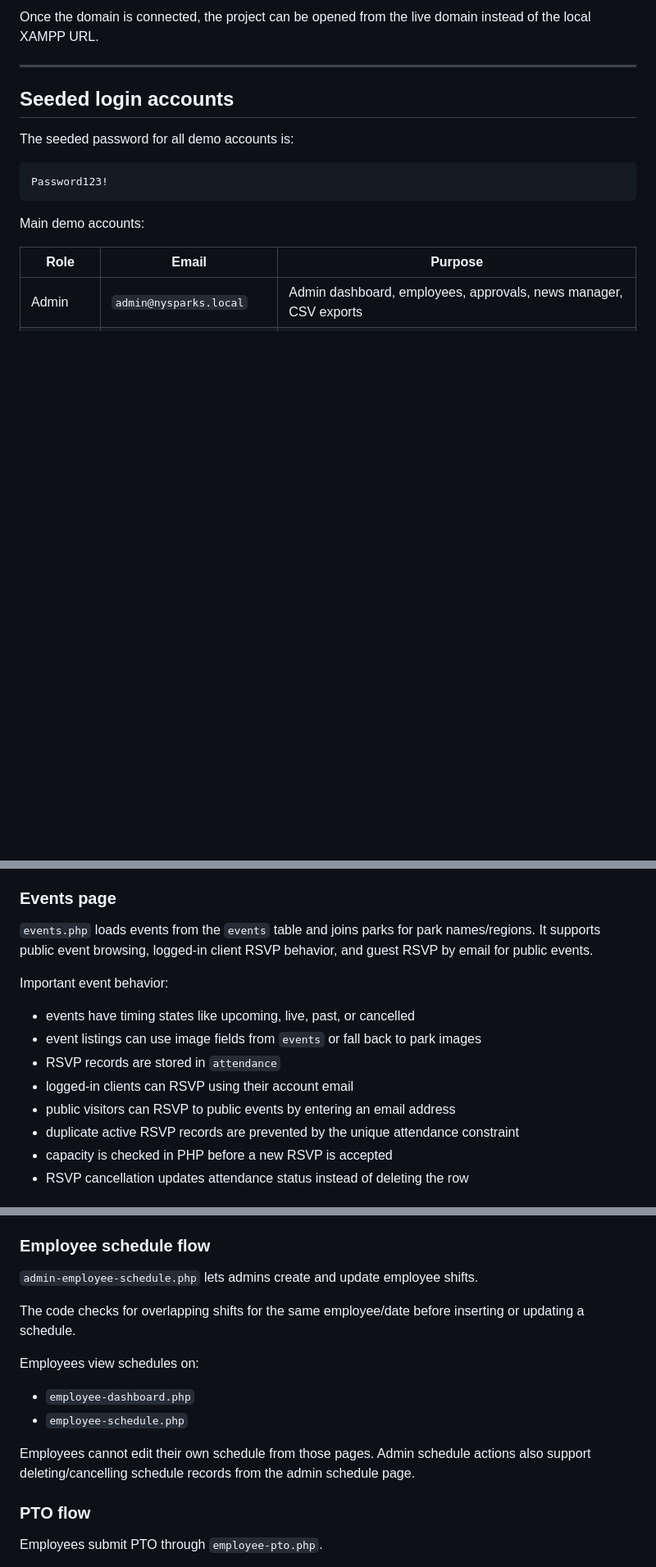
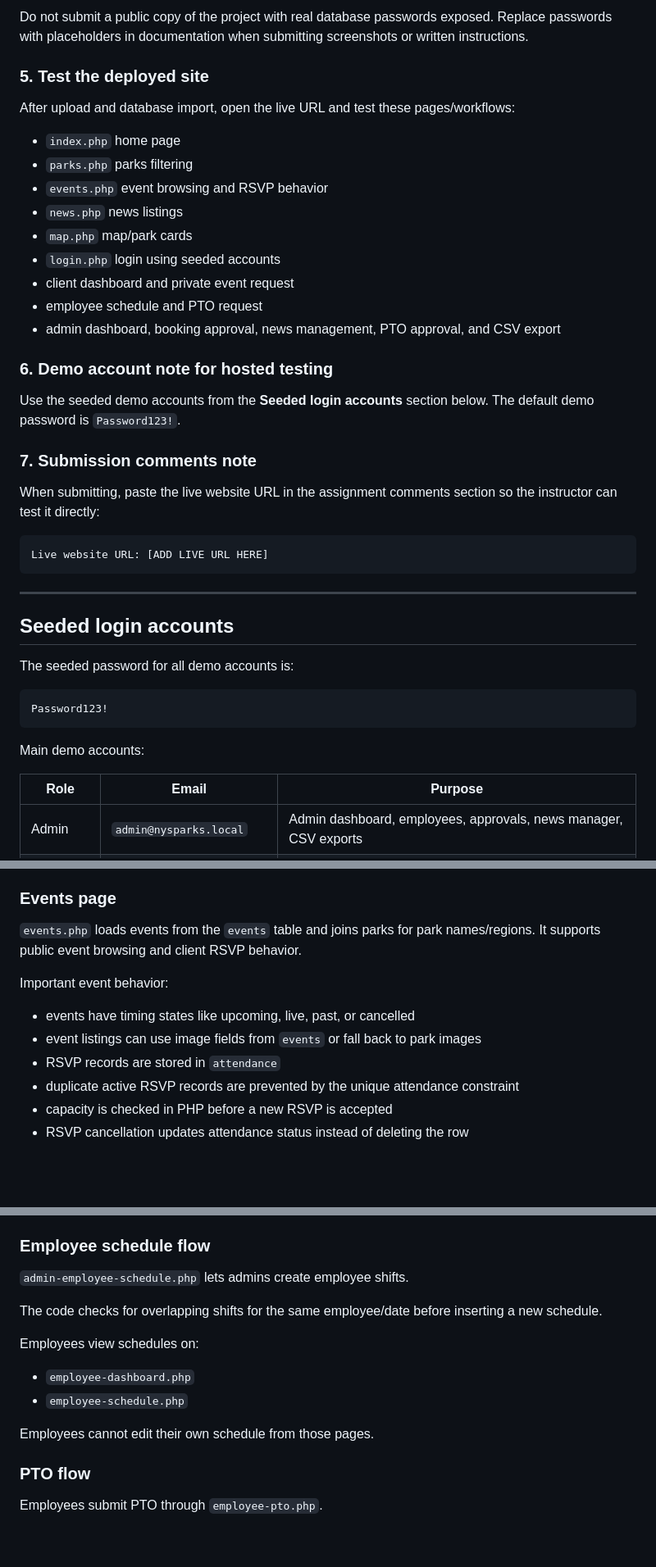
Before and after one commit to Dshami120/CS5910_sys_NYSParks, a Markdown page: README.md, 3 parts joined by grey strips. Shown at 82% size. Rendered like a GitHub page; blank space fills up the shorter version.

````diff
--- a/README.md
+++ b/README.md
@@ -274,5 +304,31 @@ After the source code is in `htdocs`, the database has been imported through php
 
-Once the domain is connected, the project can be opened from the live domain instead of the local XAMPP URL.
+Do not submit a public copy of the project with real database passwords exposed. Replace passwords with placeholders in documentation when submitting screenshots or written instructions.
+
+### 5. Test the deployed site
+
+After upload and database import, open the live URL and test these pages/workflows:
+
+- `index.php` home page
+- `parks.php` parks filtering
+- `events.php` event browsing and RSVP behavior
+- `news.php` news listings
+- `map.php` map/park cards
+- `login.php` login using seeded accounts
+- client dashboard and private event request
+- employee schedule and PTO request
+- admin dashboard, booking approval, news management, PTO approval, and CSV export
+
+### 6. Demo account note for hosted testing
+
+Use the seeded demo accounts from the **Seeded login accounts** section below. The default demo password is `Password123!`.
+
+### 7. Submission comments note
+
+When submitting, paste the live website URL in the assignment comments section so the instructor can test it directly:
+
+```text
+Live website URL: [ADD LIVE URL HERE]
+```
 
 ---
 
@@ -419,15 +475,13 @@ Park cards include public-facing information such as region, type, description,
 
 ### Events page
 
-`events.php` loads events from the `events` table and joins parks for park names/regions. It supports public event browsing, logged-in client RSVP behavior, and guest RSVP by email for public events.
+`events.php` loads events from the `events` table and joins parks for park names/regions. It supports public event browsing and client RSVP behavior.
 
 Important event behavior:
 
 - events have timing states like upcoming, live, past, or cancelled
 - event listings can use image fields from `events` or fall back to park images
 - RSVP records are stored in `attendance`
-- logged-in clients can RSVP using their account email
-- public visitors can RSVP to public events by entering an email address
 - duplicate active RSVP records are prevented by the unique attendance constraint
 - capacity is checked in PHP before a new RSVP is accepted
 - RSVP cancellation updates attendance status instead of deleting the row
@@ -517,16 +571,16 @@ This is the intended flow:
 
 ### Employee schedule flow
 
-`admin-employee-schedule.php` lets admins create and update employee shifts.
+`admin-employee-schedule.php` lets admins create employee shifts.
 
-The code checks for overlapping shifts for the same employee/date before inserting or updating a schedule.
+The code checks for overlapping shifts for the same employee/date before inserting a new schedule.
 
 Employees view schedules on:
 
 - `employee-dashboard.php`
 - `employee-schedule.php`
 
-Employees cannot edit their own schedule from those pages. Admin schedule actions also support deleting/cancelling schedule records from the admin schedule page.
+Employees cannot edit their own schedule from those pages.
 
 ### PTO flow
 
````
Also changed, not shown: other parts of README.md (+67 -41 lines).
